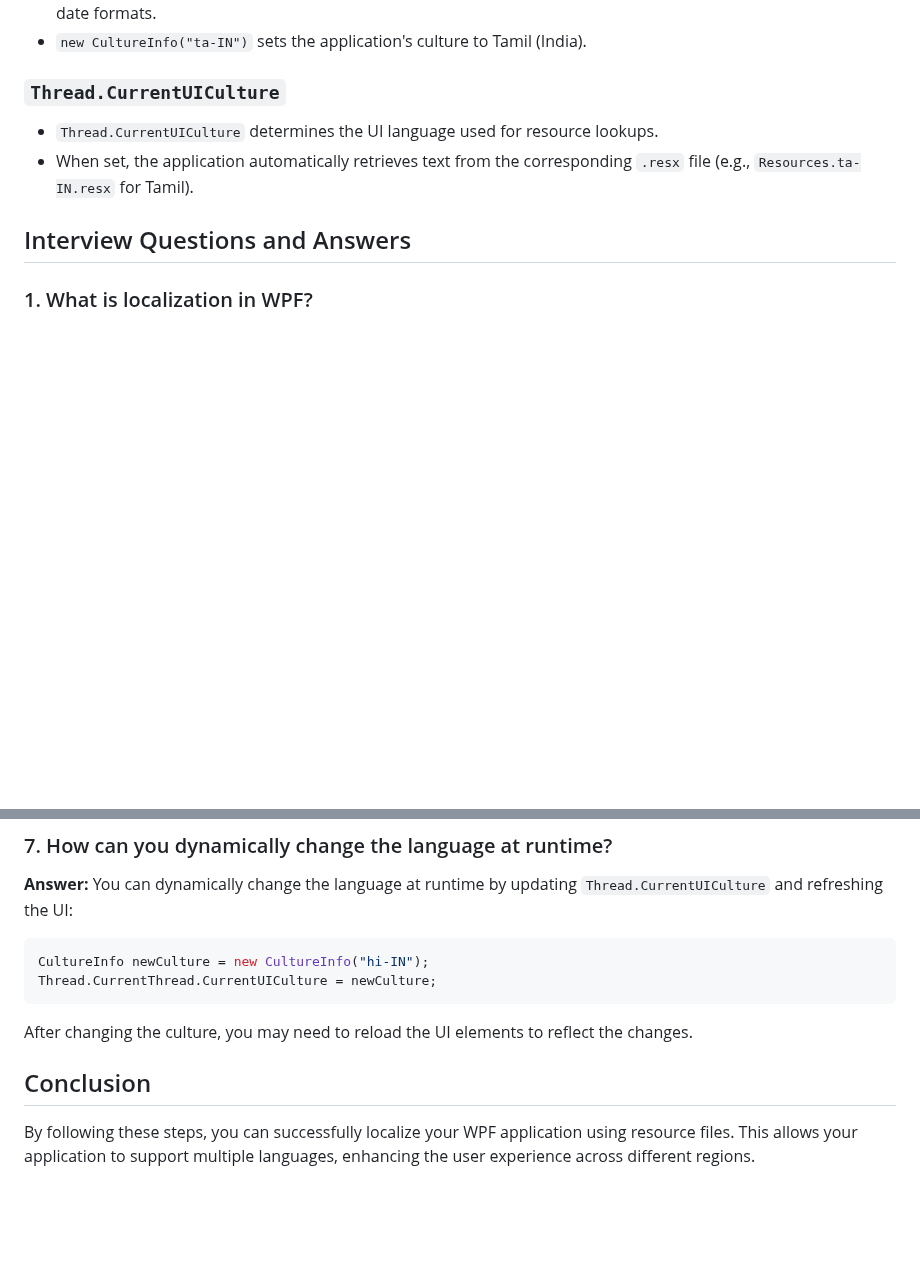
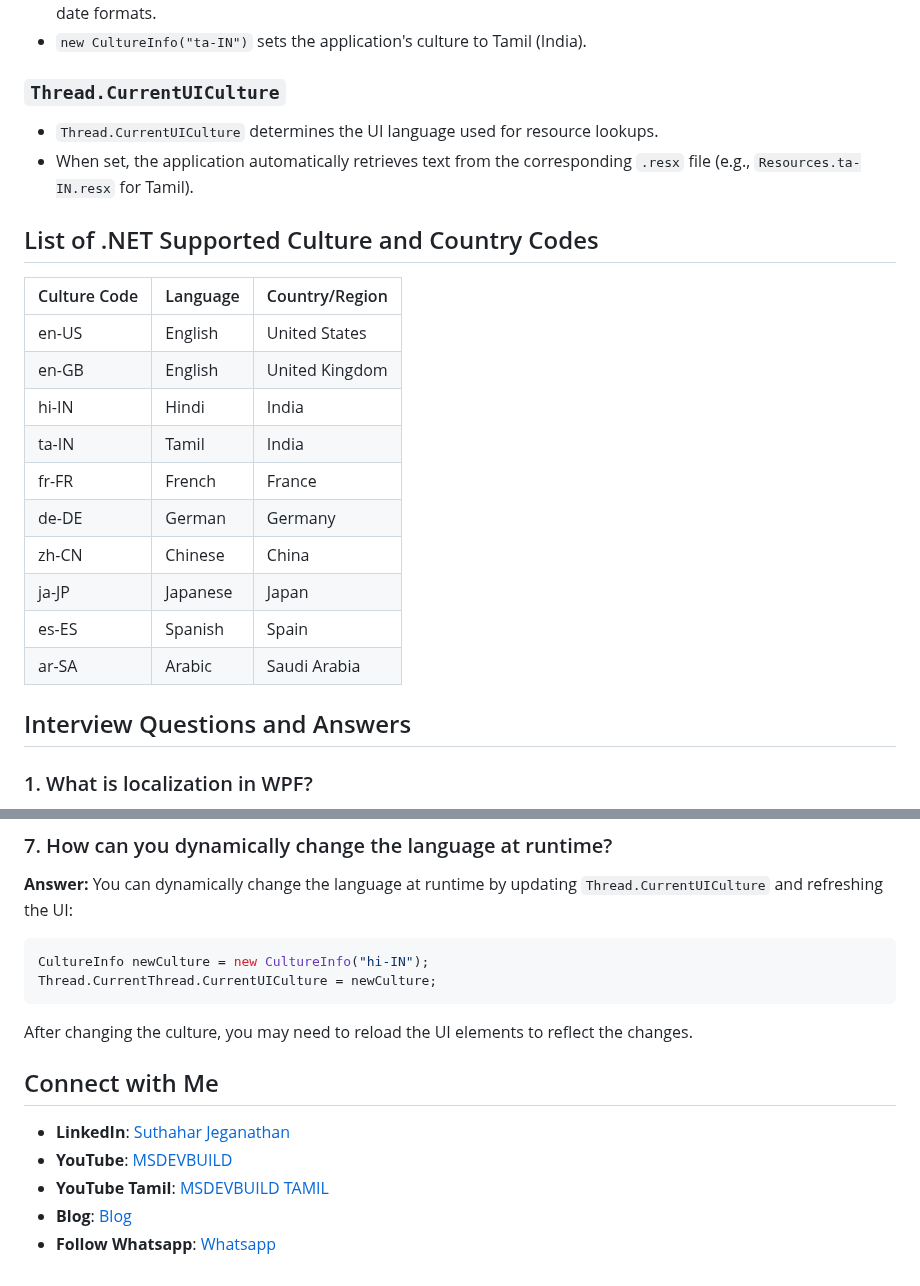
Before and after one commit to jssuthahar/Article, a Markdown page: WPF/Localization/01 Localization in WPF Using Resource Files.md, 2 parts joined by grey strips. Rendered like a GitHub page; blank space fills up the shorter version.

````diff
--- a/WPF/Localization/01 Localization in WPF Using Resource Files.md
+++ b/WPF/Localization/01 Localization in WPF Using Resource Files.md
@@ -88,6 +88,21 @@ namespace DemoAppFeb
 - `Thread.CurrentUICulture` determines the UI language used for resource lookups.
 - When set, the application automatically retrieves text from the corresponding `.resx` file (e.g., `Resources.ta-IN.resx` for Tamil).
 
+## List of .NET Supported Culture and Country Codes
+
+| Culture Code | Language | Country/Region |
+|-------------|---------|---------------|
+| en-US       | English | United States |
+| en-GB       | English | United Kingdom |
+| hi-IN       | Hindi   | India |
+| ta-IN       | Tamil   | India |
+| fr-FR       | French  | France |
+| de-DE       | German  | Germany |
+| zh-CN       | Chinese | China |
+| ja-JP       | Japanese | Japan |
+| es-ES       | Spanish | Spain |
+| ar-SA       | Arabic  | Saudi Arabia |
+
 ## Interview Questions and Answers
 
 ### 1. What is localization in WPF?
@@ -129,6 +144,10 @@ Thread.CurrentThread.CurrentUICulture = newCulture;
 ```
 After changing the culture, you may need to reload the UI elements to reflect the changes.
 
-## Conclusion
 
-By following these steps, you can successfully localize your WPF application using resource files. This allows your application to support multiple languages, enhancing the user experience across different regions.
+## Connect with Me
+- **LinkedIn**: [Suthahar Jeganathan](https://www.linkedin.com/in/jssuthahar/)
+- **YouTube**: [MSDEVBUILD](https://www.youtube.com/@MSDEVBUILD)
+- **YouTube Tamil**: [MSDEVBUILD TAMIL](https://www.youtube.com/@MSDEVBUILDTamil)
+- **Blog**: [Blog](https://www.msdevbuild.com/)
+- **Follow Whatsapp**: [Whatsapp](https://www.whatsapp.com/channel/0029Va5j2rHEFeXcTlUhQB0J)
````
